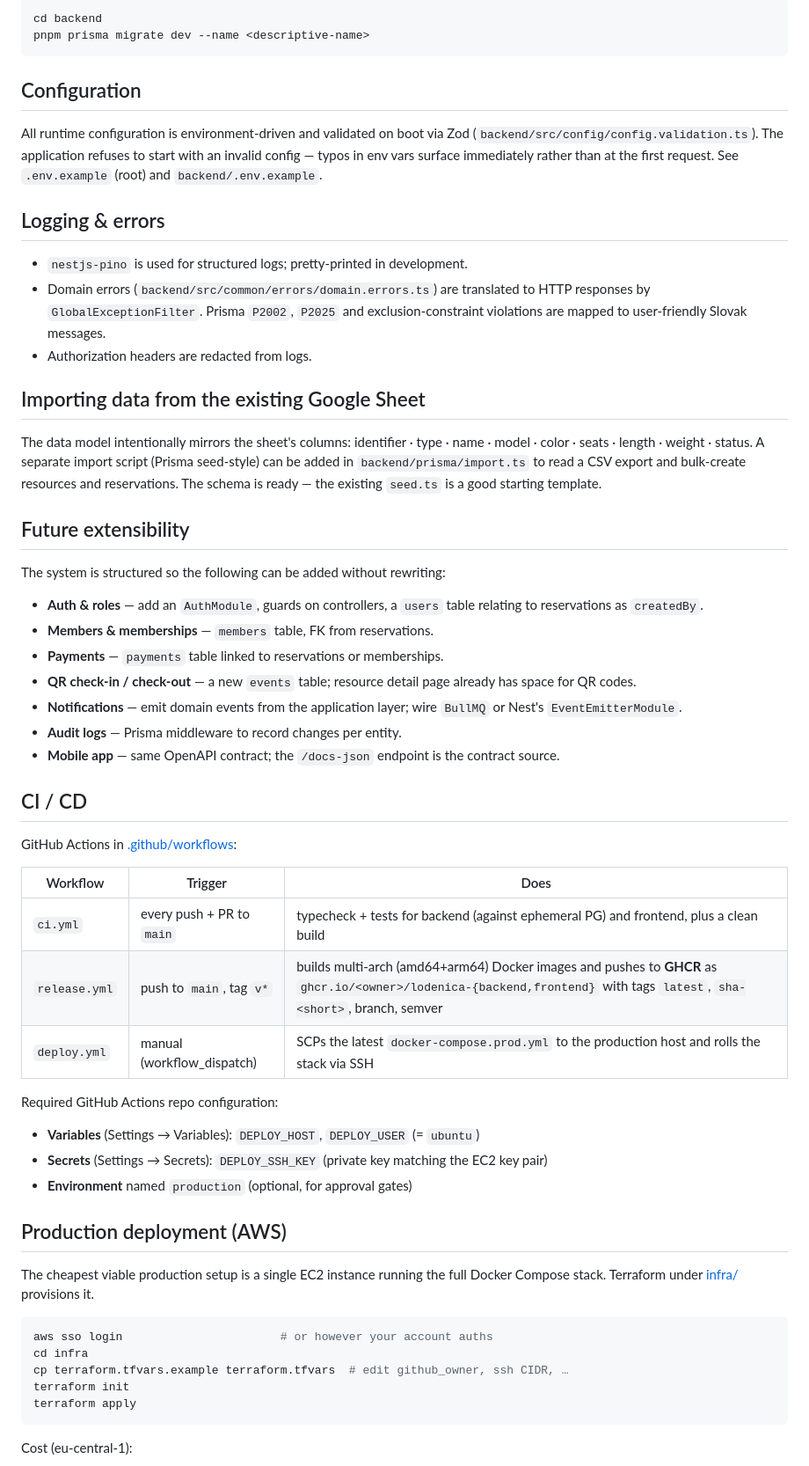
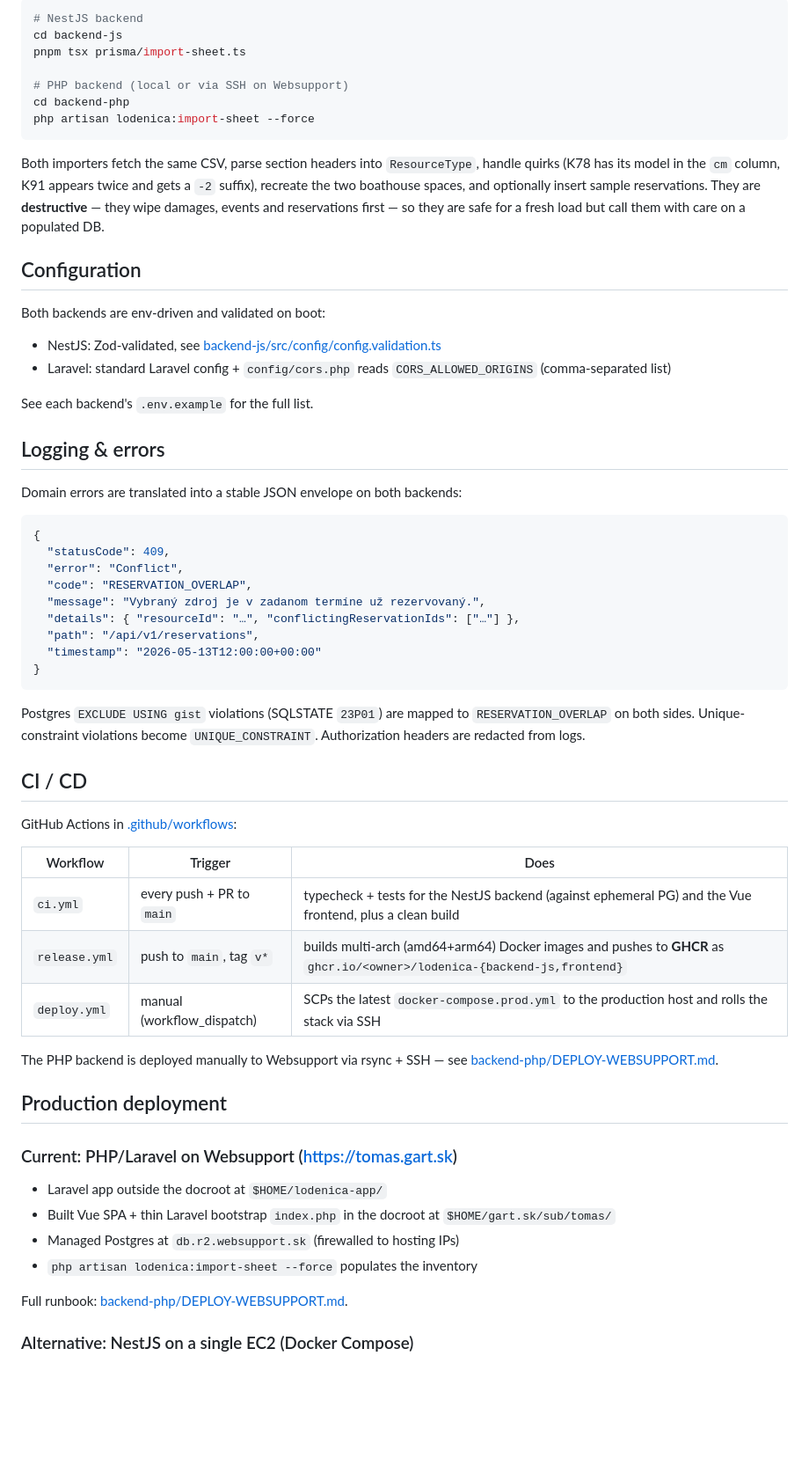
Before and after one commit to tbocinec/lodenica, a Markdown page: README.md, the part around one of its changes. Shown at 88% size. GitHub-like rendering; blank space fills up the shorter version.

````diff
--- a/README.md
+++ b/README.md
@@ -156,48 +198,50 @@ add a new migration:
 
 ```bash
-cd backend
-pnpm prisma migrate dev --name <descriptive-name>
+# NestJS backend
+cd backend-js
+pnpm tsx prisma/import-sheet.ts
+
+# PHP backend (local or via SSH on Websupport)
+cd backend-php
+php artisan lodenica:import-sheet --force
 ```
+
+Both importers fetch the same CSV, parse section headers into `ResourceType`,
+handle quirks (K78 has its model in the `cm` column, K91 appears twice and
+gets a `-2` suffix), recreate the two boathouse spaces, and optionally insert
+sample reservations. They are **destructive** — they wipe damages, events and
+reservations first — so they are safe for a fresh load but call them with
+care on a populated DB.
 
 ## Configuration
 
-All runtime configuration is environment-driven and validated on boot via Zod
-(`backend/src/config/config.validation.ts`). The application refuses to start
-with an invalid config — typos in env vars surface immediately rather than at
-the first request. See `.env.example` (root) and `backend/.env.example`.
+Both backends are env-driven and validated on boot:
+
+- NestJS: Zod-validated, see [backend-js/src/config/config.validation.ts](backend-js/src/config/config.validation.ts)
+- Laravel: standard Laravel config + `config/cors.php` reads
+  `CORS_ALLOWED_ORIGINS` (comma-separated list)
+
+See each backend's `.env.example` for the full list.
 
 ## Logging & errors
 
-- `nestjs-pino` is used for structured logs; pretty-printed in development.
-- Domain errors (`backend/src/common/errors/domain.errors.ts`) are translated
-  to HTTP responses by `GlobalExceptionFilter`. Prisma `P2002`, `P2025` and
-  exclusion-constraint violations are mapped to user-friendly Slovak messages.
-- Authorization headers are redacted from logs.
+Domain errors are translated into a stable JSON envelope on both backends:
 
-## Importing data from the existing Google Sheet
+```json
+{
+  "statusCode": 409,
+  "error": "Conflict",
+  "code": "RESERVATION_OVERLAP",
+  "message": "Vybraný zdroj je v zadanom termíne už rezervovaný.",
+  "details": { "resourceId": "…", "conflictingReservationIds": ["…"] },
+  "path": "/api/v1/reservations",
+  "timestamp": "2026-05-13T12:00:00+00:00"
+}
+```
 
-The data model intentionally mirrors the sheet's columns:
-identifier · type · name · model · color · seats · length · weight · status.
-A separate import script (Prisma seed-style) can be added in
-`backend/prisma/import.ts` to read a CSV export and bulk-create resources and
-reservations. The schema is ready — the existing `seed.ts` is a good starting
-template.
-
-## Future extensibility
-
-The system is structured so the following can be added without rewriting:
-
-- **Auth & roles** — add an `AuthModule`, guards on controllers, a `users`
-  table relating to reservations as `createdBy`.
-- **Members & memberships** — `members` table, FK from reservations.
-- **Payments** — `payments` table linked to reservations or memberships.
-- **QR check-in / check-out** — a new `events` table; resource detail page
-  already has space for QR codes.
-- **Notifications** — emit domain events from the application layer; wire
-  `BullMQ` or Nest's `EventEmitterModule`.
-- **Audit logs** — Prisma middleware to record changes per entity.
-- **Mobile app** — same OpenAPI contract; the `/docs-json` endpoint is the
-  contract source.
+Postgres `EXCLUDE USING gist` violations (SQLSTATE `23P01`) are mapped to
+`RESERVATION_OVERLAP` on both sides. Unique-constraint violations become
+`UNIQUE_CONSTRAINT`. Authorization headers are redacted from logs.
 
 ## CI / CD
 
@@ -205,28 +249,24 @@ GitHub Actions in [.github/workflows](.github/workflows):
 
 | Workflow      | Trigger                       | Does                                                     |
 | ------------- | ----------------------------- | -------------------------------------------------------- |
-| `ci.yml`      | every push + PR to `main`     | typecheck + tests for backend (against ephemeral PG) and frontend, plus a clean build |
-| `release.yml` | push to `main`, tag `v*`      | builds multi-arch (amd64+arm64) Docker images and pushes to **GHCR** as `ghcr.io/<owner>/lodenica-{backend,frontend}` with tags `latest`, `sha-<short>`, branch, semver |
+| `ci.yml`      | every push + PR to `main`     | typecheck + tests for the NestJS backend (against ephemeral PG) and the Vue frontend, plus a clean build |
+| `release.yml` | push to `main`, tag `v*`      | builds multi-arch (amd64+arm64) Docker images and pushes to **GHCR** as `ghcr.io/<owner>/lodenica-{backend-js,frontend}` |
 | `deploy.yml`  | manual (workflow_dispatch)    | SCPs the latest `docker-compose.prod.yml` to the production host and rolls the stack via SSH |
 
-Required GitHub Actions repo configuration:
+The PHP backend is deployed manually to Websupport via rsync + SSH —
+see [backend-php/DEPLOY-WEBSUPPORT.md](backend-php/DEPLOY-WEBSUPPORT.md).
 
-- **Variables** (Settings → Variables): `DEPLOY_HOST`, `DEPLOY_USER` (= `ubuntu`)
-- **Secrets** (Settings → Secrets): `DEPLOY_SSH_KEY` (private key matching the EC2 key pair)
-- **Environment** named `production` (optional, for approval gates)
+## Production deployment
 
-## Production deployment (AWS)
+### Current: PHP/Laravel on Websupport (https://tomas.gart.sk)
 
-The cheapest viable production setup is a single EC2 instance running the
-full Docker Compose stack. Terraform under [infra/](infra/) provisions it.
+- Laravel app outside the docroot at `$HOME/lodenica-app/`
+- Built Vue SPA + thin Laravel bootstrap `index.php` in the docroot at
+  `$HOME/gart.sk/sub/tomas/`
+- Managed Postgres at `db.r2.websupport.sk` (firewalled to hosting IPs)
+- `php artisan lodenica:import-sheet --force` populates the inventory
 
-```bash
-aws sso login                       # or however your account auths
-cd infra
-cp terraform.tfvars.example terraform.tfvars  # edit github_owner, ssh CIDR, …
-terraform init
-terraform apply
-```
+Full runbook: [backend-php/DEPLOY-WEBSUPPORT.md](backend-php/DEPLOY-WEBSUPPORT.md).
 
-Cost (eu-central-1):
+### Alternative: NestJS on a single EC2 (Docker Compose)
 
````
Also changed, not shown: other parts of README.md (+131 -119 lines).
